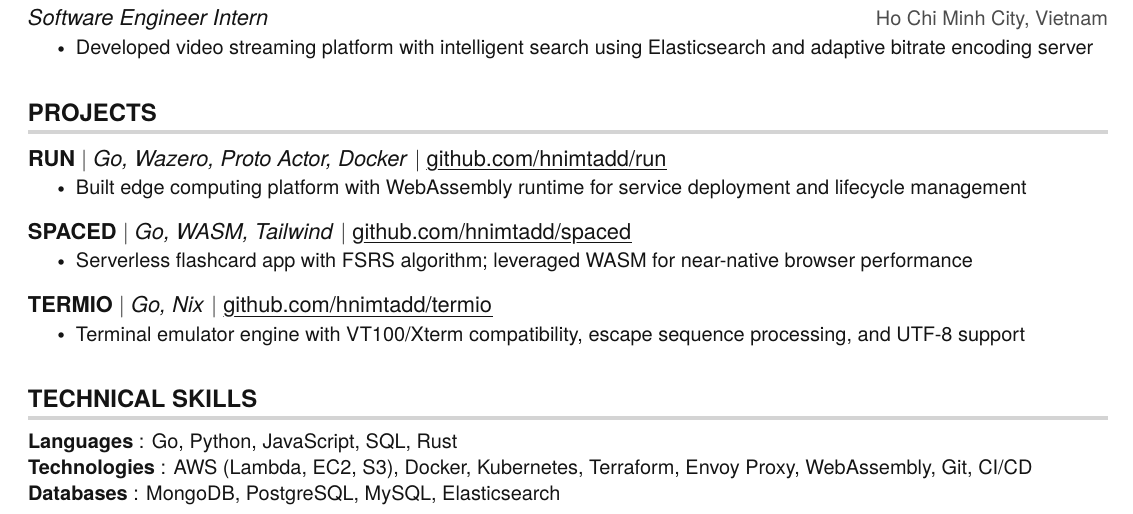
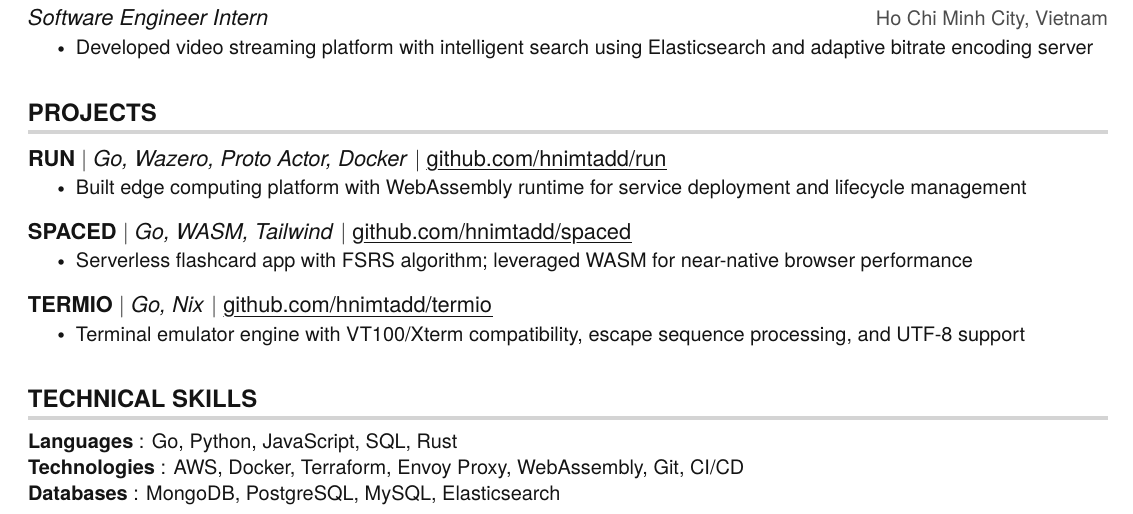
Before and after one commit to hnimtadd/resume, a LaTeX document (main.tex): part of the page, cut so that both start at the same text. Compiled offline with pdfLaTeX.

Commit message:
test workflow

```diff
--- a/main.tex
+++ b/main.tex
@@ -229,7 +229,7 @@
  \begin{itemize}[leftmargin=0in, label={}]
     \small{\item{
      \textbf{Languages} {: Go, Python, JavaScript, SQL, Rust}\vspace{1pt} \\
-     \textbf{Technologies}     {: AWS (Lambda, EC2, S3), Docker, Kubernetes, Terraform, Envoy Proxy, WebAssembly, Git, CI/CD}\vspace{1pt} \\
+     \textbf{Technologies}     {: AWS, Docker, Terraform, Envoy Proxy, WebAssembly, Git, CI/CD}\vspace{1pt} \\
      \textbf{Databases}     {: MongoDB, PostgreSQL, MySQL, Elasticsearch}
     }}
  \end{itemize}
```
